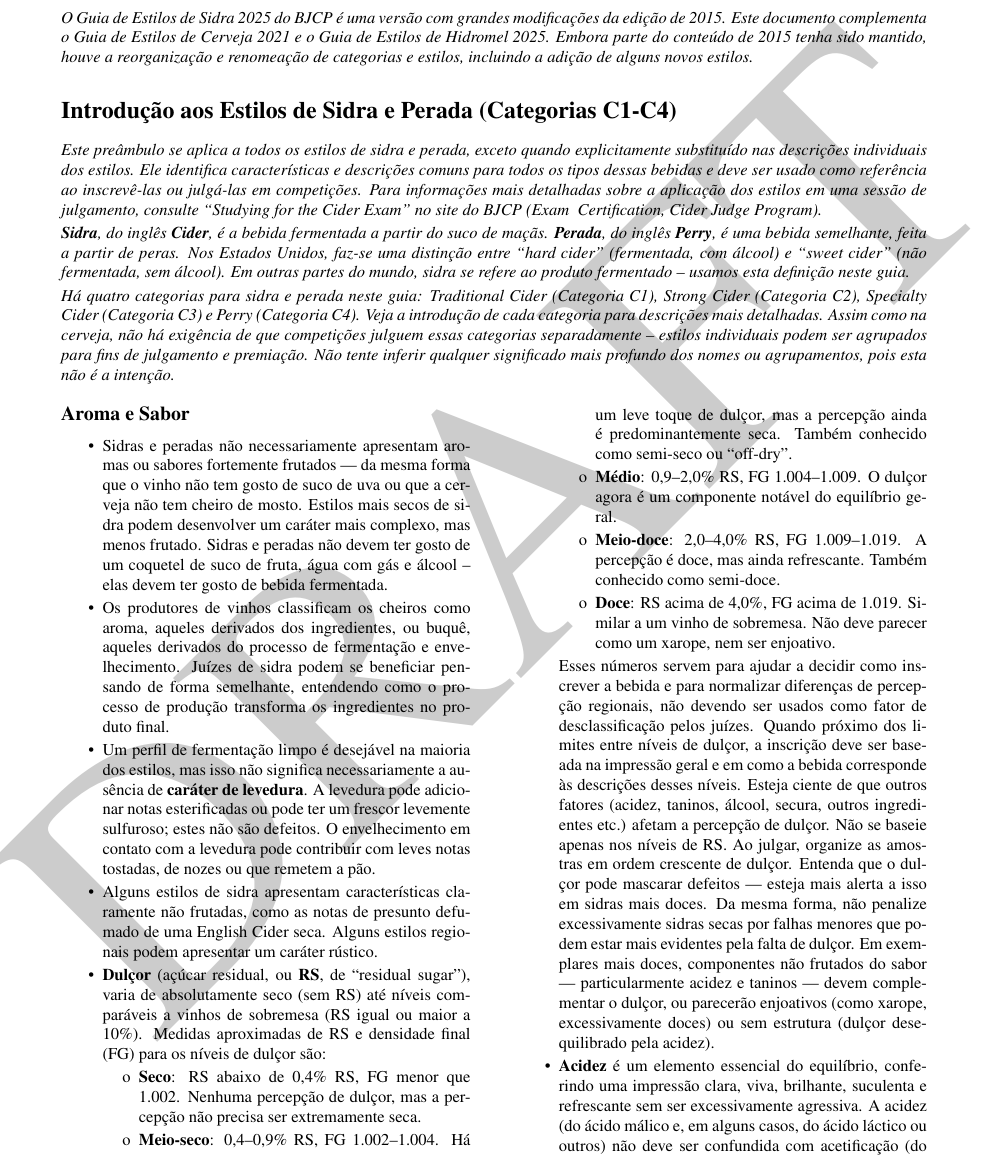
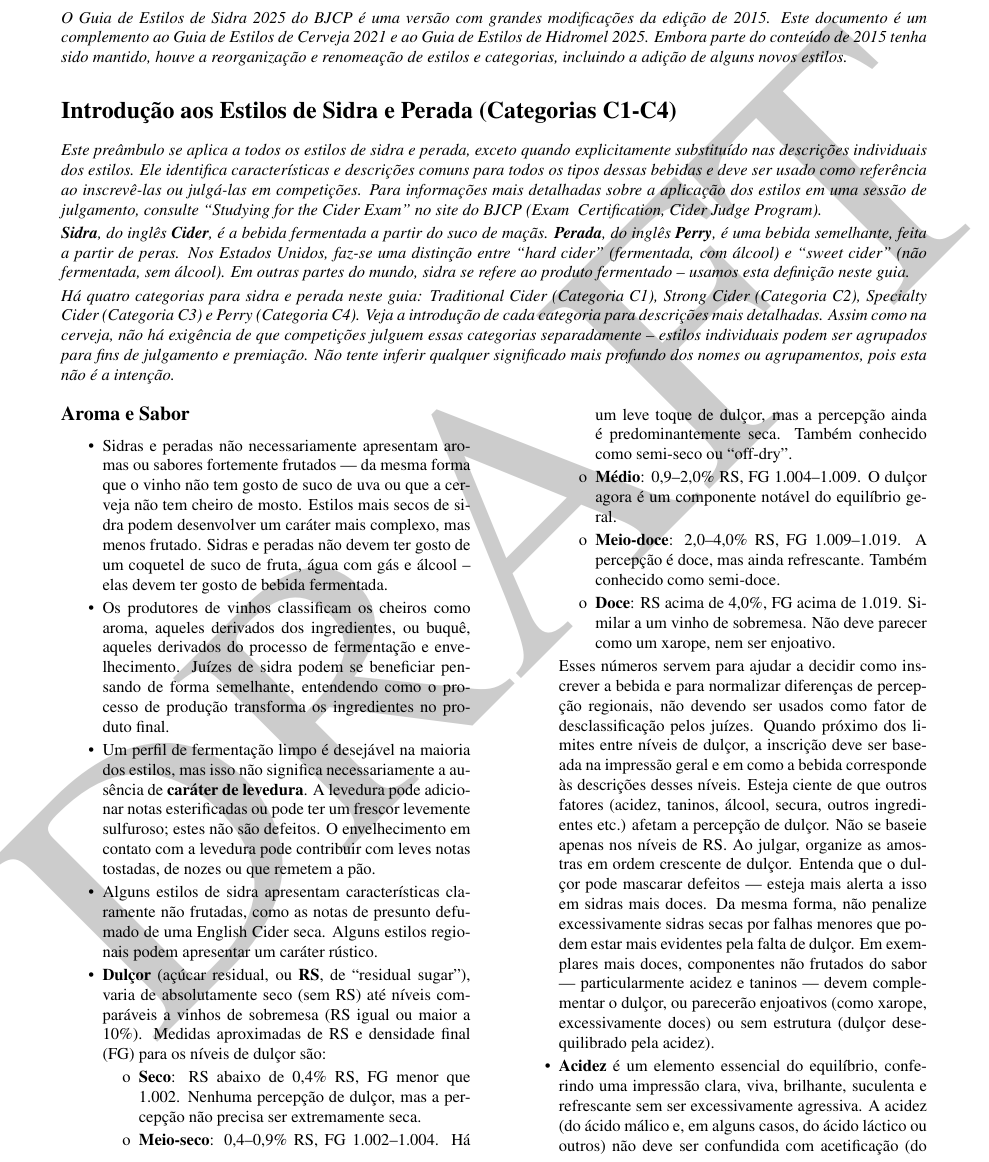
Before and after one commit to bjcp-brasil/cider-guidelines-2025-pt-br, a LaTeX document (main.tex, which reads introduction-to-cider-and-perry-styles/header.tex): part of page 3 of 15, cut so that both start at the same text. Compiled offline with pdfLaTeX.

Commit message:
revisão da tradução

```diff
--- a/introduction-to-cider-and-perry-styles/header.tex
+++ b/introduction-to-cider-and-perry-styles/header.tex
@@ -1,4 +1,4 @@
 \section*{Introdução ao Guia de Estilos de Sidra 2025}
 \addcontentsline{toc}{section}{Introdução ao Guia de Estilos de Sidra 2025}
 
-\textit{O Guia de Estilos de Sidra 2025 do BJCP é uma versão com grandes modificações da edição de 2015. Este documento complementa o Guia de Estilos de Cerveja 2021 e o Guia de Estilos de Hidromel 2025. Embora parte do conteúdo de 2015 tenha sido mantido, houve a reorganização e renomeação de categorias e estilos, incluindo a adição de alguns novos estilos.}
+\textit{O Guia de Estilos de Sidra 2025 do BJCP é uma versão com grandes modificações da edição de 2015. Este documento é um complemento ao Guia de Estilos de Cerveja 2021 e ao Guia de Estilos de Hidromel 2025. Embora parte do conteúdo de 2015 tenha sido mantido, houve a reorganização e renomeação de estilos e categorias, incluindo a adição de alguns novos estilos.}
```
